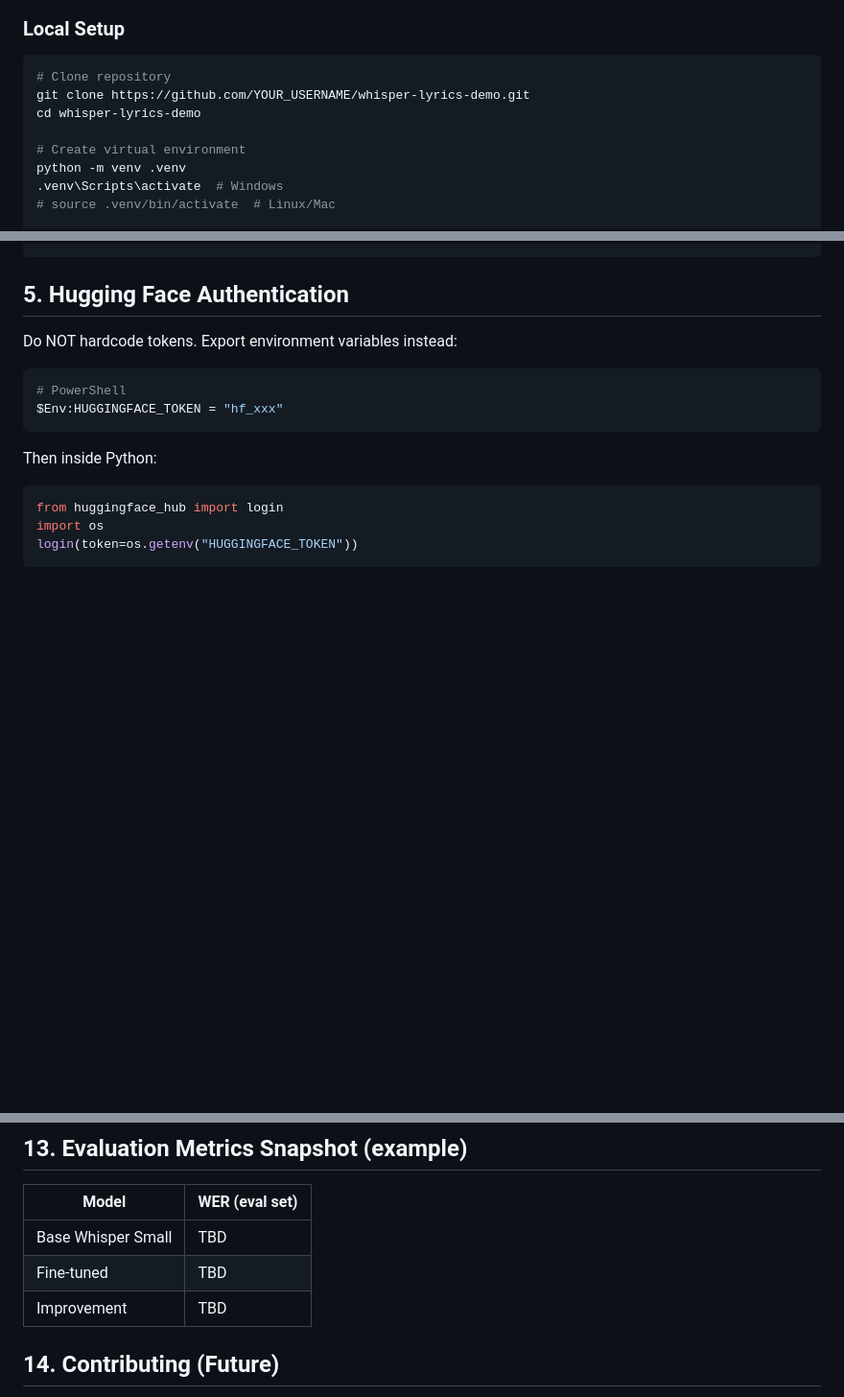
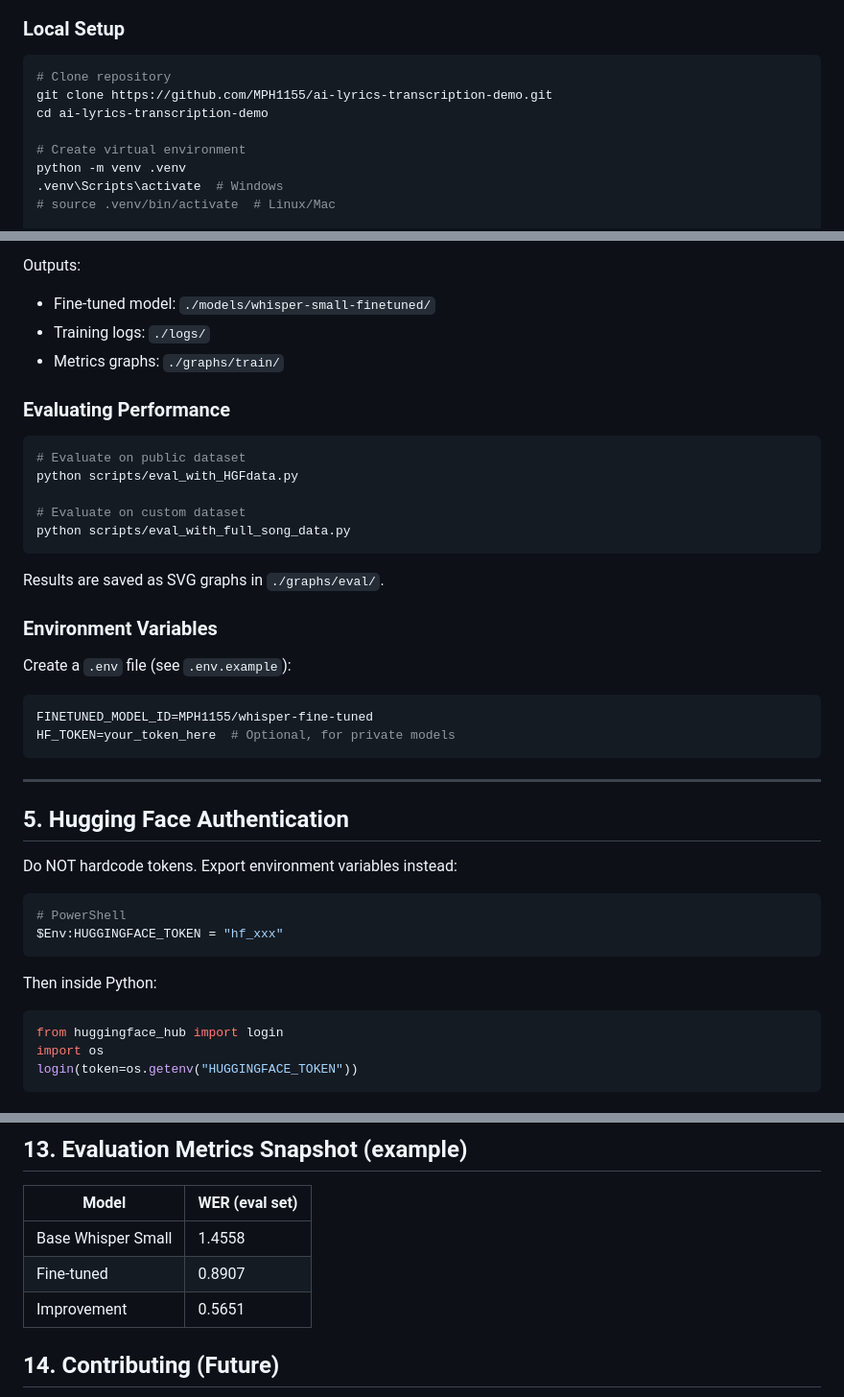
Before and after one commit to MPH1155/ai-lyrics-transcription-demo, a Markdown page: README.md, 3 parts joined by grey strips. Shown: that part at 96% size. Drawn GitHub-style; blank space fills up the shorter version.

````diff
--- a/README.md
+++ b/README.md
@@ -29,8 +29,8 @@
 ### Local Setup
 ```bash
 # Clone repository
-git clone https://github.com/YOUR_USERNAME/whisper-lyrics-demo.git
-cd whisper-lyrics-demo
+git clone https://github.com/MPH1155/ai-lyrics-transcription-demo.git
+cd ai-lyrics-transcription-demo
 
 # Create virtual environment
 python -m venv .venv
@@ -103,4 +130,28 @@ pip install -r requirements.txt
 ```
+Outputs:
+- Fine-tuned model: `./models/whisper-small-finetuned/`
+- Training logs: `./logs/`
+- Metrics graphs: `./graphs/train/`
+
+### Evaluating Performance
+```bash
+# Evaluate on public dataset
+python scripts/eval_with_HGFdata.py
+
+# Evaluate on custom dataset
+python scripts/eval_with_full_song_data.py
+```
+
+Results are saved as SVG graphs in `./graphs/eval/`.
+
+### Environment Variables
+Create a `.env` file (see `.env.example`):
+```bash
+FINETUNED_MODEL_ID=MPH1155/whisper-fine-tuned
+HF_TOKEN=your_token_here  # Optional, for private models
+```
+
+---
 
 ## 5. Hugging Face Authentication
 Do NOT hardcode tokens. Export environment variables instead:
@@ -198,9 +249,9 @@ Planned improvements: remove duplicated logic, centralize device selection, use
 ## 13. Evaluation Metrics Snapshot (example)
 | Model | WER (eval set) |
 |-------|----------------|
-| Base Whisper Small | TBD |
-| Fine-tuned | TBD |
-| Improvement | TBD |
+| Base Whisper Small | 1.4558 |
+| Fine-tuned | 0.8907 |
+| Improvement | 0.5651 |
 
 ## 14. Contributing (Future)
 Style: black + ruff
````
Also changed, not shown: other parts of README.md (+52 -25 lines), docs/screenshots/README.md (deleted, +0 -3 lines), graphs/README.md (added, +70 -0 lines), docs/screenshots/training_graphs.png (added), 1 other file.
